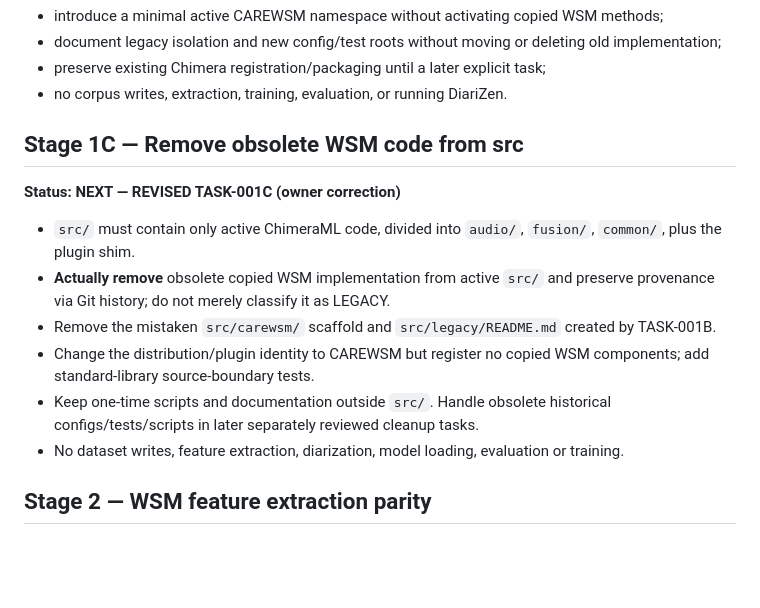
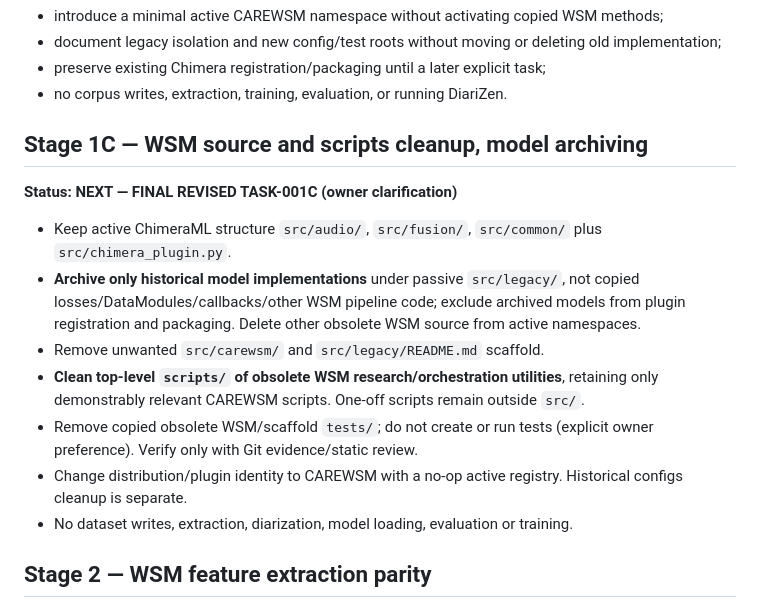
Before and after one commit to suslyash/CAREWSM, a Markdown page: docs/PLAN.md, the part around the change. GitHub-like rendering; blank space fills up the shorter version.

Commit message:
Manager: align docs/PLAN.md with owner legacy-model/scripts/no-tests rule

```diff
--- a/docs/PLAN.md
+++ b/docs/PLAN.md
@@ -37,16 +37,17 @@ Audit accepted with explicit limitations (missing CARE loader, CARE `videos.csv`
 - preserve existing Chimera registration/packaging until a later explicit task;
 - no corpus writes, extraction, training, evaluation, or running DiariZen.
 
-## Stage 1C — Remove obsolete WSM code from src
+## Stage 1C — WSM source and scripts cleanup, model archiving
 
-**Status: NEXT — REVISED TASK-001C (owner correction)**
+**Status: NEXT — FINAL REVISED TASK-001C (owner clarification)**
 
-- `src/` must contain only active ChimeraML code, divided into `audio/`, `fusion/`, `common/`, plus the plugin shim.
-- **Actually remove** obsolete copied WSM implementation from active `src/` and preserve provenance via Git history; do not merely classify it as LEGACY.
-- Remove the mistaken `src/carewsm/` scaffold and `src/legacy/README.md` created by TASK-001B.
-- Change the distribution/plugin identity to CAREWSM but register no copied WSM components; add standard-library source-boundary tests.
-- Keep one-time scripts and documentation outside `src/`. Handle obsolete historical configs/tests/scripts in later separately reviewed cleanup tasks.
-- No dataset writes, feature extraction, diarization, model loading, evaluation or training.
+- Keep active ChimeraML structure `src/audio/`, `src/fusion/`, `src/common/` plus `src/chimera_plugin.py`.
+- **Archive only historical model implementations** under passive `src/legacy/`, not copied losses/DataModules/callbacks/other WSM pipeline code; exclude archived models from plugin registration and packaging. Delete other obsolete WSM source from active namespaces.
+- Remove unwanted `src/carewsm/` and `src/legacy/README.md` scaffold.
+- **Clean top-level `scripts/` of obsolete WSM research/orchestration utilities**, retaining only demonstrably relevant CAREWSM scripts. One-off scripts remain outside `src/`.
+- Remove copied obsolete WSM/scaffold `tests/`; do not create or run tests (explicit owner preference). Verify only with Git evidence/static review.
+- Change distribution/plugin identity to CAREWSM with a no-op active registry. Historical configs cleanup is separate.
+- No dataset writes, extraction, diarization, model loading, evaluation or training.
 
 ## Stage 2 — WSM feature extraction parity
 
```
